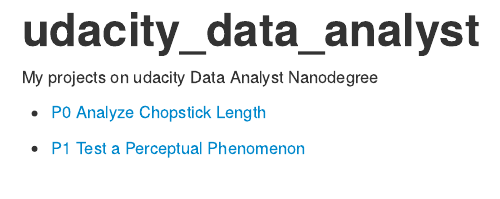
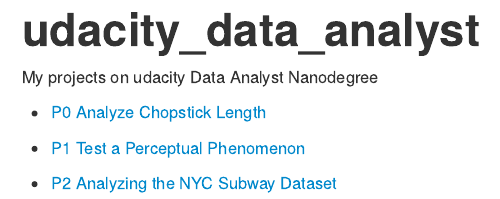
Before and after one commit to adalee2future/udacity_data_analyst, an R Markdown document (index.Rmd): the page in a window 1100 px wide, from its top. The pictures show the output file index.html that the author committed with the source, opened offline.

Commit message:
add link for P2

```diff
--- a/index.Rmd
+++ b/index.Rmd
@@ -1,6 +1,8 @@
 # udacity_data_analyst
 My projects on udacity Data Analyst Nanodegree
 
-* [P0 Analyze Chopstick Length](http://adalee2future.github.io//udacity_data_analyst/P0%20Analyze%20Chopstick%20Length.html)
+* [P0 Analyze Chopstick Length](http://adalee2future.github.io/udacity_data_analyst/P0%20Analyze%20Chopstick%20Length.html)
 
-* [P1 Test a Perceptual Phenomenon](http://adalee2future.github.io//udacity_data_analyst/P1%20Test%20a%20Perceptual%20Phenomenon.html)
+* [P1 Test a Perceptual Phenomenon](http://adalee2future.github.io/udacity_data_analyst/P1%20Test%20a%20Perceptual%20Phenomenon.html)
+
+* [P2 Analyzing the NYC Subway Dataset](http://adalee2future.github.io/udacity_data_analyst//P2%20Analyzing%20the%20NYC%20Subway%20Dataset.html)
```
Also changed, not shown: README.md, index.html.
